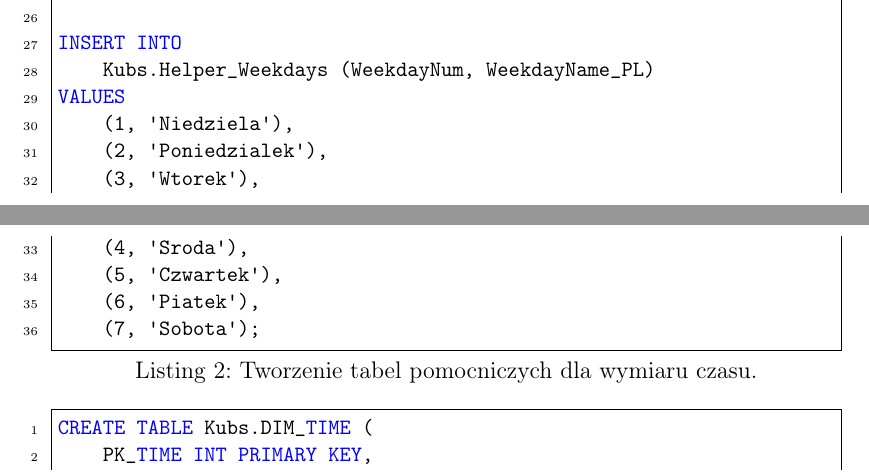
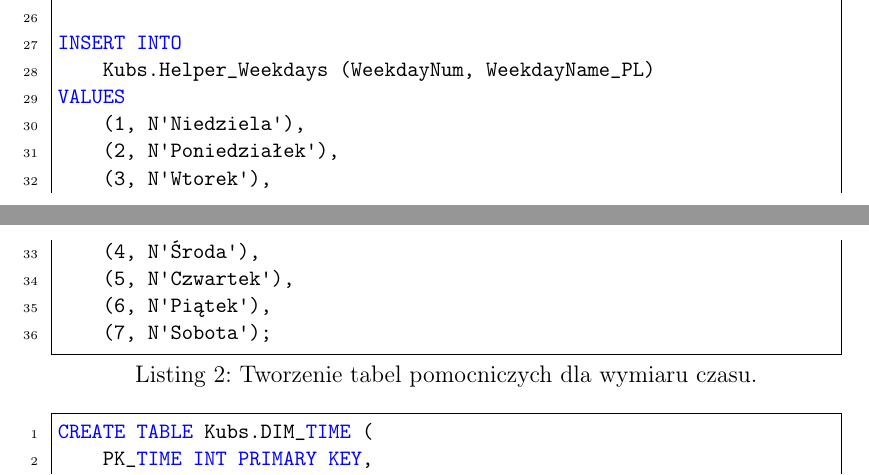
Before and after one commit to lmProgramming/uni-data-warehouse, a LaTeX document (lab05/report.tex): two parts of pages 3 and 4 of 18, joined at a grey line, cut so that both start at the same text. Compiled offline with pdfLaTeX.

Commit message:
feat: small improvements

```diff
--- a/lab05/report.tex
+++ b/lab05/report.tex
@@ -166,13 +166,13 @@ CREATE TABLE Kubs.Helper_Weekdays (
 INSERT INTO
     Kubs.Helper_Weekdays (WeekdayNum, WeekdayName_PL)
 VALUES
-    (1, 'Niedziela'),
-    (2, 'Poniedzialek'),
-    (3, 'Wtorek'),
-    (4, 'Sroda'),
-    (5, 'Czwartek'),
-    (6, 'Piatek'),
-    (7, 'Sobota');
+    (1, N'Niedziela'),
+    (2, N'Poniedziałek'),
+    (3, N'Wtorek'),
+    (4, N'Środa'),
+    (5, N'Czwartek'),
+    (6, N'Piątek'),
+    (7, N'Sobota');
 \end{lstlisting}
 
 \begin{lstlisting}[caption={Tworzenie i wypełnianie tabeli DIM\_TIME.}, label=lst:zad2_dim_time]
```
Also changed, not shown: lab05/report.pdf, lab05/report.tex (4 more changed lines).
